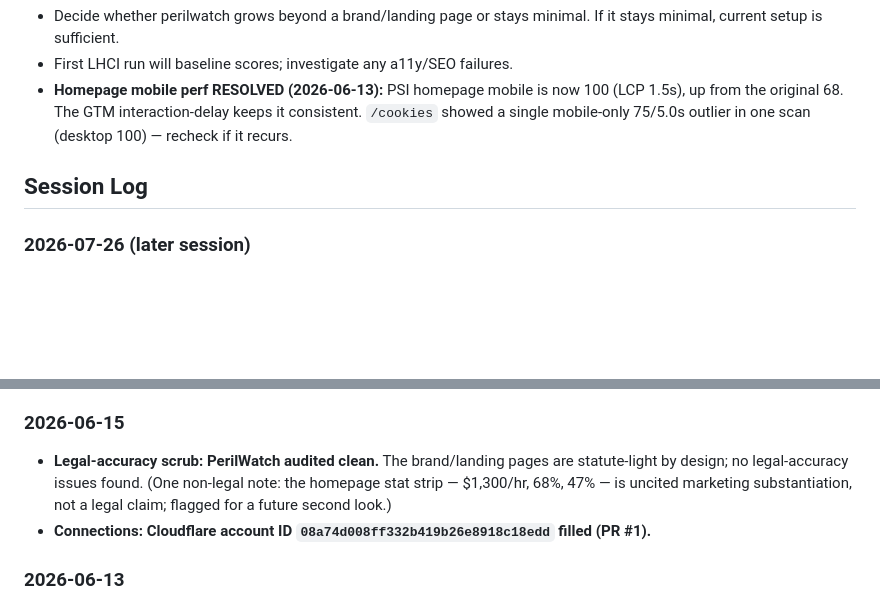
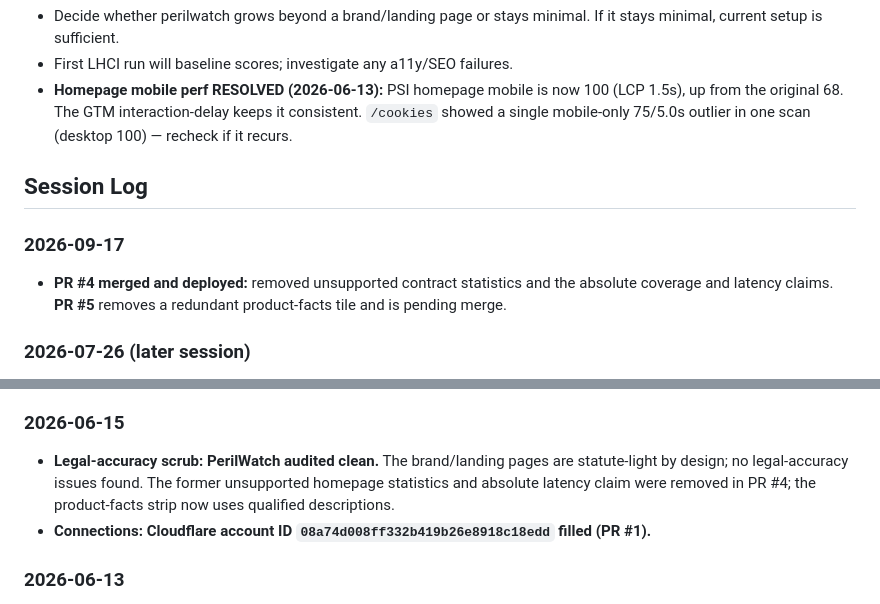
Before and after one commit to Anil-Premlall/perilwatch, a Markdown page: CLAUDE.md, 2 parts joined by grey strips. Drawn GitHub-style; blank space fills up the shorter version.

Commit message:
docs: record PerilWatch claims cleanup

```diff
--- a/CLAUDE.md
+++ b/CLAUDE.md
@@ -130,6 +130,8 @@ Static brand/landing site for PerilWatch™, the parent brand for the LiabilityS
 - **Homepage mobile perf RESOLVED (2026-06-13):** PSI homepage mobile is now 100 (LCP 1.5s), up from the original 68. The GTM interaction-delay keeps it consistent. `/cookies` showed a single mobile-only 75/5.0s outlier in one scan (desktop 100) — recheck if it recurs.
 
 ## Session Log
+### 2026-09-17
+- **PR #4 merged and deployed:** removed unsupported contract statistics and the absolute coverage and latency claims. **PR #5** removes a redundant product-facts tile and is pending merge.
 ### 2026-07-26 (later session)
 - **PSI pipeline restored (script-only session).** `scripts/run-psi.js` now sends a Referer header — the shared PSI key was replaced with a new dedicated key (the old one turned out to be the Gemini key) and is website-restricted; the script sends the `www.` origin because the allowlist's `https://*.<domain>/*` wildcard rows exclude the bare apex (apex rows also added console-side as belt-and-suspenders). Two commits; no site changes.
 
@@ -138,7 +140,7 @@ Static brand/landing site for PerilWatch™, the parent brand for the LiabilityS
 - **Cross-repo note:** foundation `UPL_COMPLIANCE.md` refreshed (§6 surface list + new §11 content-accuracy rules) — it remains the voice source of truth for this site's marketing copy.
 
 ### 2026-06-15
-- **Legal-accuracy scrub: PerilWatch audited clean.** The brand/landing pages are statute-light by design; no legal-accuracy issues found. (One non-legal note: the homepage stat strip — $1,300/hr, 68%, 47% — is uncited marketing substantiation, not a legal claim; flagged for a future second look.)
+- **Legal-accuracy scrub: PerilWatch audited clean.** The brand/landing pages are statute-light by design; no legal-accuracy issues found. The former unsupported homepage statistics and absolute latency claim were removed in PR #4; the product-facts strip now uses qualified descriptions.
 - **Connections: Cloudflare account ID `08a74d008ff332b419b26e8918c18edd` filled (PR #1).**
 
 ### 2026-06-13
```
